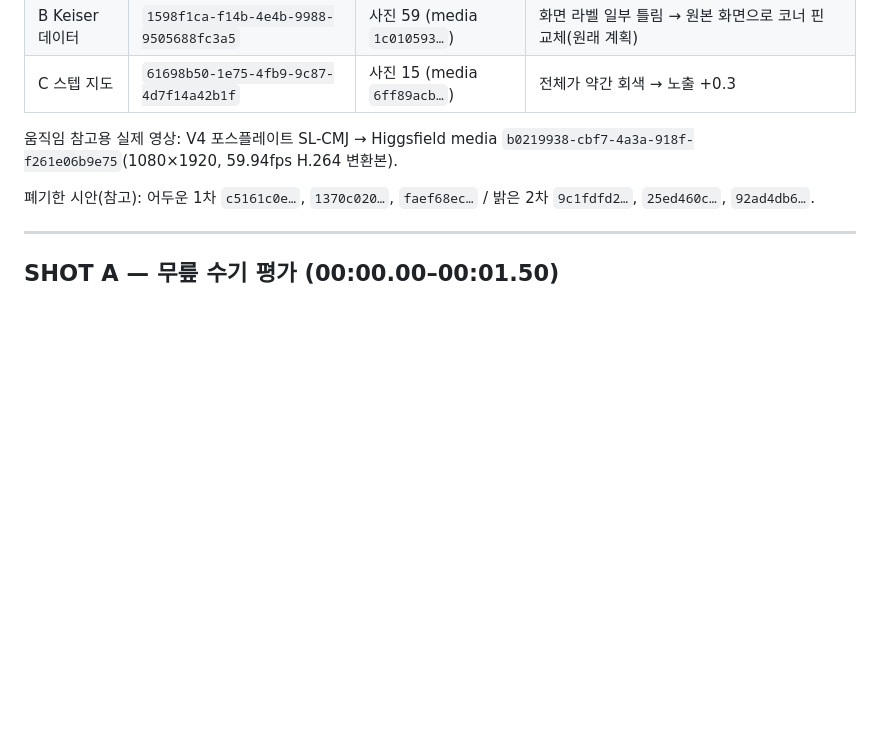
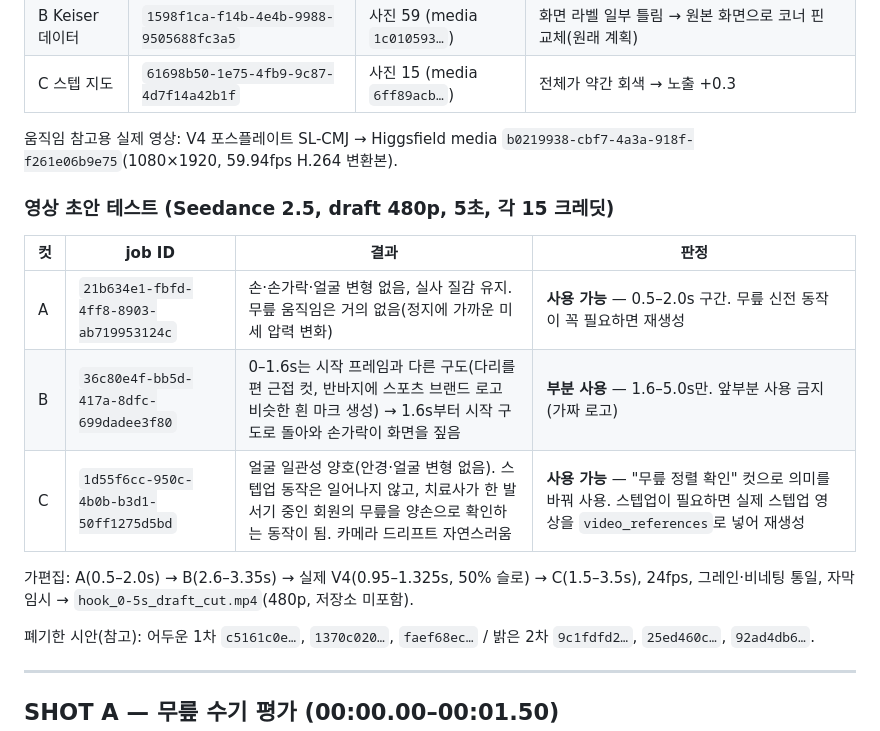
Before and after one commit to js920915-cyber/New-box, a Markdown page: brand-film/03_higgsfield_shots.md, the part around the change. Drawn GitHub-style; blank space fills up the shorter version.

Commit message:
Brand film: record Seedance draft test results for the 0-5s hook
Co-Authored-By: Claude Opus 5.5 <noreply@anthropic.com>
Claude-Session: https://claude.ai/code/session_015SiggRuZvinRP48SRRZVRf

```diff
--- a/brand-film/03_higgsfield_shots.md
+++ b/brand-film/03_higgsfield_shots.md
@@ -40,6 +40,16 @@ No added or changed text, numbers or logos. No extra fingers or hands. No limb o
 | C 스텝 지도 | `61698b50-1e75-4fb9-9c87-4d7f14a42b1f` | 사진 15 (media `6ff89acb…`) | 전체가 약간 회색 → 노출 +0.3 |
 
 움직임 참고용 실제 영상: V4 포스플레이트 SL-CMJ → Higgsfield media `b0219938-cbf7-4a3a-918f-f261e06b9e75`(1080×1920, 59.94fps H.264 변환본).
+
+### 영상 초안 테스트 (Seedance 2.5, draft 480p, 5초, 각 15 크레딧)
+
+| 컷 | job ID | 결과 | 판정 |
+|---|---|---|---|
+| A | `21b634e1-fbfd-4ff8-8903-ab719953124c` | 손·손가락·얼굴 변형 없음, 실사 질감 유지. 무릎 움직임은 거의 없음(정지에 가까운 미세 압력 변화) | **사용 가능** — 0.5–2.0s 구간. 무릎 신전 동작이 꼭 필요하면 재생성 |
+| B | `36c80e4f-bb5d-417a-8dfc-699dadee3f80` | 0–1.6s는 시작 프레임과 다른 구도(다리를 편 근접 컷, 반바지에 스포츠 브랜드 로고 비슷한 흰 마크 생성) → 1.6s부터 시작 구도로 돌아와 손가락이 화면을 짚음 | **부분 사용** — 1.6–5.0s만. 앞부분 사용 금지(가짜 로고) |
+| C | `1d55f6cc-950c-4b0b-b3d1-50ff1275d5bd` | 얼굴 일관성 양호(안경·얼굴 변형 없음). 스텝업 동작은 일어나지 않고, 치료사가 한 발 서기 중인 회원의 무릎을 양손으로 확인하는 동작이 됨. 카메라 드리프트 자연스러움 | **사용 가능** — "무릎 정렬 확인" 컷으로 의미를 바꿔 사용. 스텝업이 필요하면 실제 스텝업 영상을 `video_references`로 넣어 재생성 |
+
+가편집: A(0.5–2.0s) → B(2.6–3.35s) → 실제 V4(0.95–1.325s, 50% 슬로) → C(1.5–3.5s), 24fps, 그레인·비네팅 통일, 자막 임시 → `hook_0-5s_draft_cut.mp4`(480p, 저장소 미포함).
 
 폐기한 시안(참고): 어두운 1차 `c5161c0e…`, `1370c020…`, `faef68ec…` / 밝은 2차 `9c1fdfd2…`, `25ed460c…`, `92ad4db6…`.
 
```
